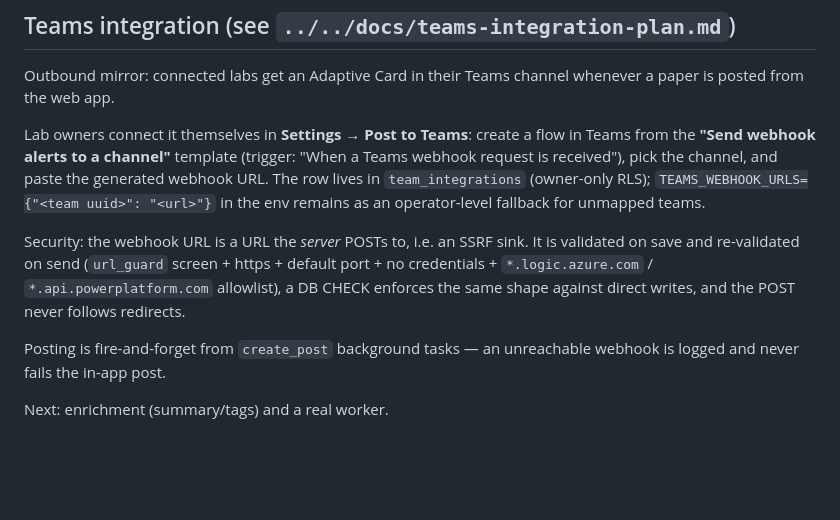
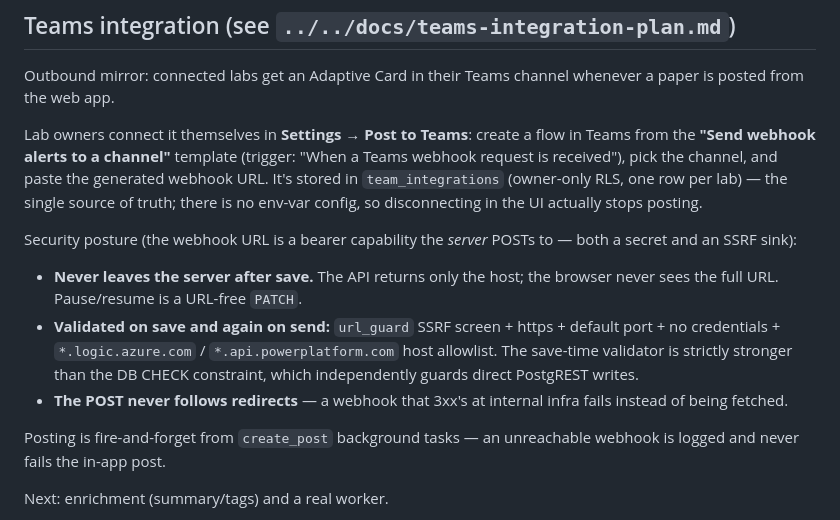
Before and after one commit to ellen-schrader/atlas, a Markdown page: paper-radar/api/README.md, the part around the change. Rendered like a GitHub page; blank space fills up the shorter version.

Commit message:
Update README for the final secret-safe Teams design
Co-Authored-By: Claude Fable 5 <noreply@anthropic.com>

```diff
--- a/paper-radar/api/README.md
+++ b/paper-radar/api/README.md
@@ -60,15 +60,20 @@ whenever a paper is posted from the web app.
 Lab owners connect it themselves in **Settings → Post to Teams**: create a flow
 in Teams from the **"Send webhook alerts to a channel"** template (trigger:
 "When a Teams webhook request is received"), pick the channel, and paste the
-generated webhook URL. The row lives in `team_integrations` (owner-only RLS);
-`TEAMS_WEBHOOK_URLS={"<team uuid>": "<url>"}` in the env remains as an
-operator-level fallback for unmapped teams.
+generated webhook URL. It's stored in `team_integrations` (owner-only RLS, one
+row per lab) — the single source of truth; there is no env-var config, so
+disconnecting in the UI actually stops posting.
 
-Security: the webhook URL is a URL the *server* POSTs to, i.e. an SSRF sink.
-It is validated on save and re-validated on send (`url_guard` screen + https +
-default port + no credentials + `*.logic.azure.com` / `*.api.powerplatform.com`
-allowlist), a DB CHECK enforces the same shape against direct writes, and the
-POST never follows redirects.
+Security posture (the webhook URL is a bearer capability the *server* POSTs to —
+both a secret and an SSRF sink):
+- **Never leaves the server after save.** The API returns only the host; the
+  browser never sees the full URL. Pause/resume is a URL-free `PATCH`.
+- **Validated on save and again on send:** `url_guard` SSRF screen + https +
+  default port + no credentials + `*.logic.azure.com` / `*.api.powerplatform.com`
+  host allowlist. The save-time validator is strictly stronger than the DB CHECK
+  constraint, which independently guards direct PostgREST writes.
+- **The POST never follows redirects** — a webhook that 3xx's at internal infra
+  fails instead of being fetched.
 
 Posting is fire-and-forget from `create_post` background tasks — an unreachable
 webhook is logged and never fails the in-app post.
```
